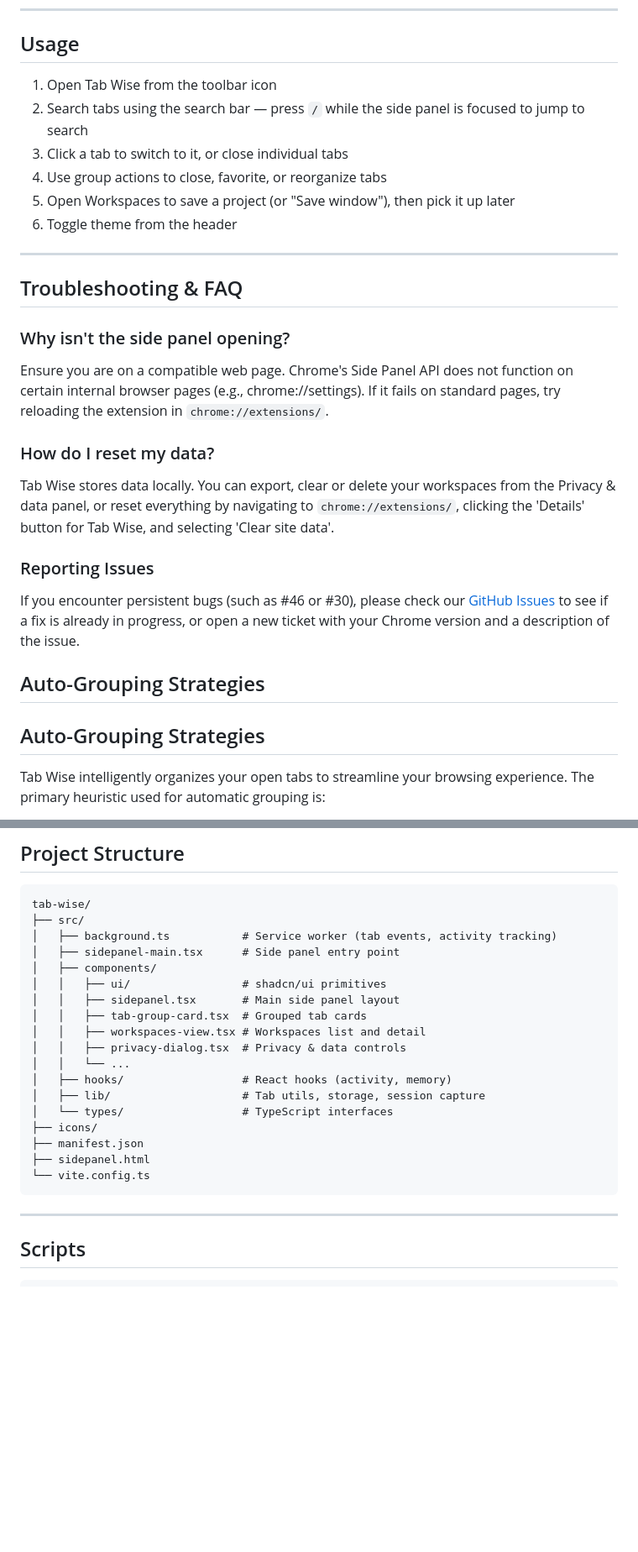
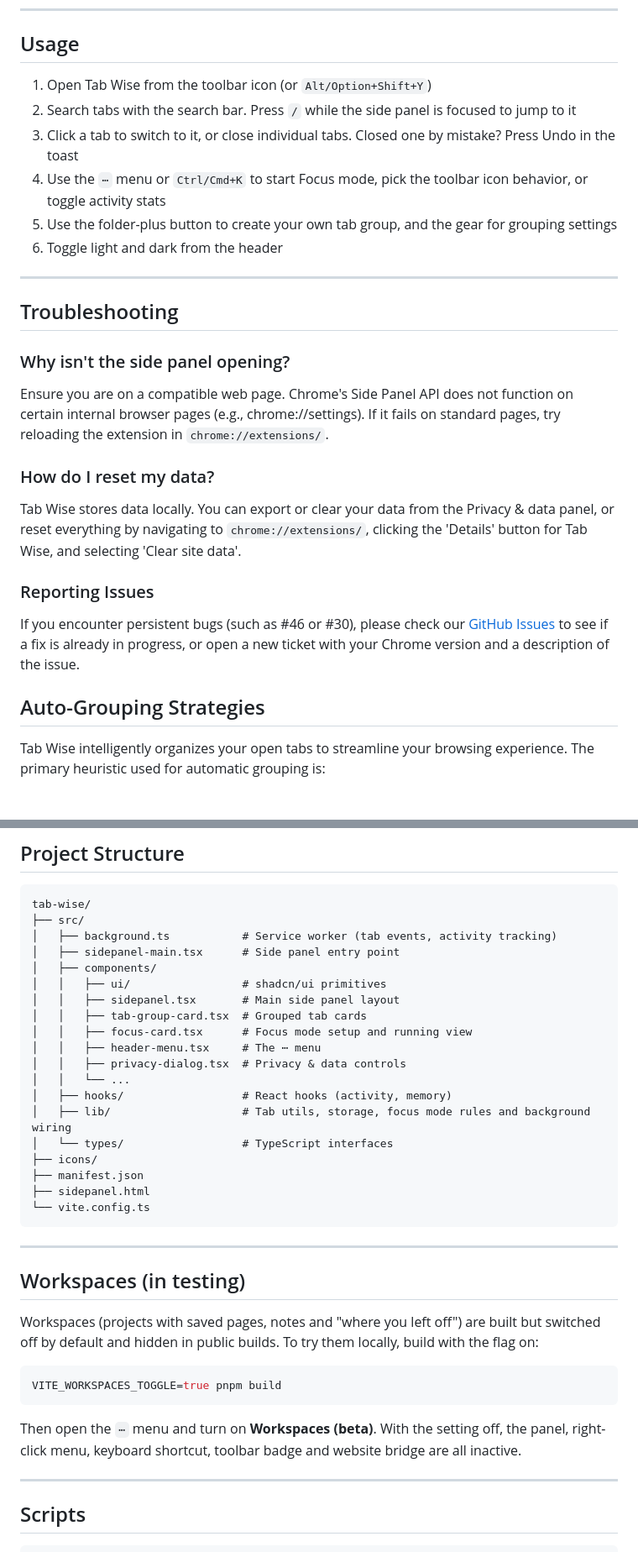
Before and after one commit to Sid-1819/tab-wise, a Markdown page: README.md, 2 parts joined by grey strips. Shown at 84% size. Rendered like a GitHub page; blank space fills up the shorter version.

````diff
--- a/README.md
+++ b/README.md
@@ -78,28 +87,28 @@ Tab Wise is a productivity-focused Chrome extension that helps you manage, searc
 
 ## Usage
 
-1. Open Tab Wise from the toolbar icon
-2. Search tabs using the search bar — press `/` while the side panel is focused to jump to search
-3. Click a tab to switch to it, or close individual tabs
-4. Use group actions to close, favorite, or reorganize tabs
-5. Open Workspaces to save a project (or "Save window"), then pick it up later
-6. Toggle theme from the header
+1. Open Tab Wise from the toolbar icon (or `Alt/Option+Shift+Y`)
+2. Search tabs with the search bar. Press `/` while the side panel is focused to jump to it
+3. Click a tab to switch to it, or close individual tabs. Closed one by mistake? Press Undo in the toast
+4. Use the `⋯` menu or `Ctrl/Cmd+K` to start Focus mode, pick the toolbar icon behavior, or toggle activity stats
+5. Use the folder-plus button to create your own tab group, and the gear for grouping settings
+6. Toggle light and dark from the header
 
 ---
 
-## Troubleshooting & FAQ
+## Troubleshooting
 
 ### Why isn't the side panel opening?
 Ensure you are on a compatible web page. Chrome's Side Panel API does not function on certain internal browser pages (e.g., chrome://settings). If it fails on standard pages, try reloading the extension in `chrome://extensions/`.
 
 ### How do I reset my data?
-Tab Wise stores data locally. You can export, clear or delete your workspaces from the Privacy & data panel, or reset everything by navigating to `chrome://extensions/`, clicking the 'Details' button for Tab Wise, and selecting 'Clear site data'.
+Tab Wise stores data locally. You can export or clear your data from the Privacy & data panel, or reset everything by navigating to `chrome://extensions/`, clicking the 'Details' button for Tab Wise, and selecting 'Clear site data'.
 
 ### Reporting Issues
 If you encounter persistent bugs (such as #46 or #30), please check our [GitHub Issues](https://github.com/Sid-1819/tab-wise/issues) to see if a fix is already in progress, or open a new ticket with your Chrome version and a description of the issue.
+
 ## Auto-Grouping Strategies
 
-## Auto-Grouping Strategies
 Tab Wise intelligently organizes your open tabs to streamline your browsing experience. The primary heuristic used for automatic grouping is:
 
 - **Domain-based Grouping**: Tabs are grouped based on their **root domain**.
@@ -130,17 +140,30 @@ tab-wise/
 │   │   ├── ui/                 # shadcn/ui primitives
 │   │   ├── sidepanel.tsx       # Main side panel layout
 │   │   ├── tab-group-card.tsx  # Grouped tab cards
-│   │   ├── workspaces-view.tsx # Workspaces list and detail
+│   │   ├── focus-card.tsx      # Focus mode setup and running view
+│   │   ├── header-menu.tsx     # The ⋯ menu
 │   │   ├── privacy-dialog.tsx  # Privacy & data controls
 │   │   └── ...
 │   ├── hooks/                  # React hooks (activity, memory)
-│   ├── lib/                    # Tab utils, storage, session capture
+│   ├── lib/                    # Tab utils, storage, focus mode rules and background wiring
 │   └── types/                  # TypeScript interfaces
 ├── icons/
 ├── manifest.json
 ├── sidepanel.html
 └── vite.config.ts
 ```
+
+---
+
+## Workspaces (in testing)
+
+Workspaces (projects with saved pages, notes and "where you left off") are built but switched off by default and hidden in public builds. To try them locally, build with the flag on:
+
+```bash
+VITE_WORKSPACES_TOGGLE=true pnpm build
+```
+
+Then open the `⋯` menu and turn on **Workspaces (beta)**. With the setting off, the panel, right-click menu, keyboard shortcut, toolbar badge and website bridge are all inactive.
 
 ---
 
````
Also changed, not shown: other parts of README.md (+24 -25 lines), docs/screenshots/tab-wise-marquee-1400x560.jpg (added), docs/screenshots/tab-wise-store-640x400-1.jpg (added), docs/screenshots/tab-wise-store-640x400-2.jpg (added), docs/screenshots/tab-wise-store-640x400-3.jpg (added), docs/screenshots/tab-wise-store-640x400-4.jpg (added).
